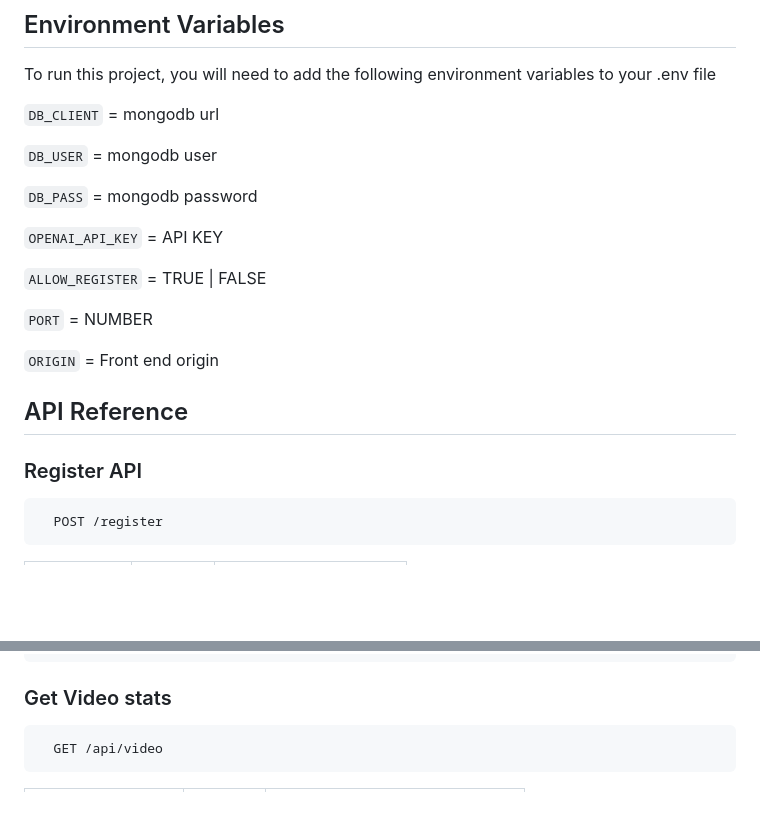
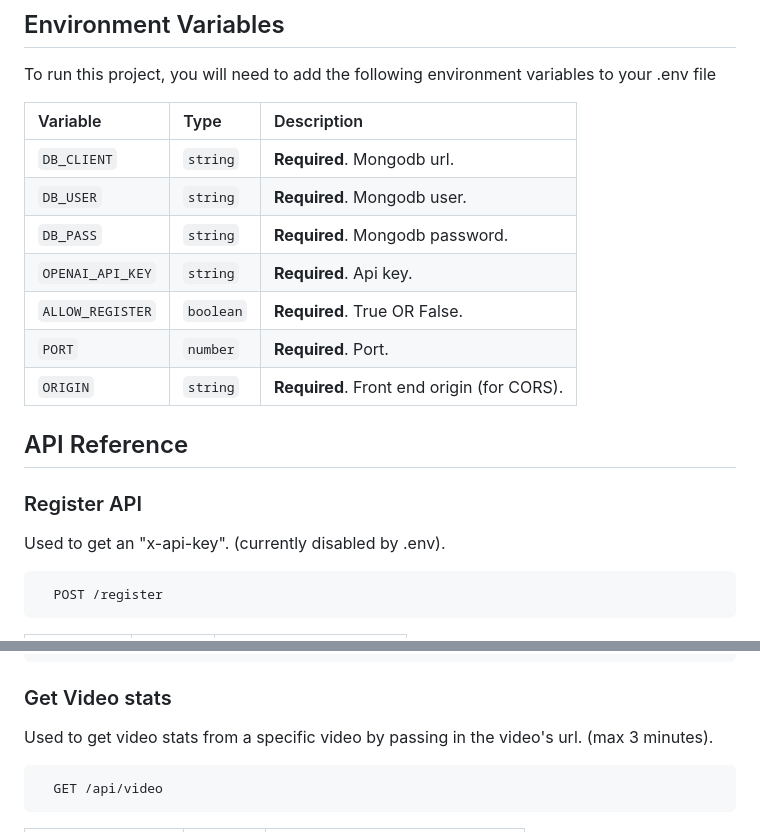
Before and after one commit to Juanfec4/vid-stats-api, a Markdown page: README.md, 2 parts joined by grey strips. GitHub-like rendering; blank space fills up the shorter version.

````diff
--- a/README.md
+++ b/README.md
@@ -29,23 +29,21 @@ npm run start
 
 To run this project, you will need to add the following environment variables to your .env file
 
-`DB_CLIENT` = mongodb url
-
-`DB_USER` = mongodb user
-
-`DB_PASS` = mongodb password
-
-`OPENAI_API_KEY` = API KEY
-
-`ALLOW_REGISTER` = TRUE | FALSE
-
-`PORT` = NUMBER
-
-`ORIGIN` = Front end origin
+| Variable         | Type      | Description                                |
+| :--------------- | :-------- | :----------------------------------------- |
+| `DB_CLIENT`      | `string`  | **Required**. Mongodb url.                 |
+| `DB_USER`        | `string`  | **Required**. Mongodb user.                |
+| `DB_PASS`        | `string`  | **Required**. Mongodb password.            |
+| `OPENAI_API_KEY` | `string`  | **Required**. Api key.                     |
+| `ALLOW_REGISTER` | `boolean` | **Required**. True OR False.               |
+| `PORT`           | `number`  | **Required**. Port.                        |
+| `ORIGIN`         | `string`  | **Required**. Front end origin (for CORS). |
 
 ## API Reference
 
 ### Register API
+
+Used to get an "x-api-key". (currently disabled by .env).
 
 ```http
   POST /register
@@ -67,6 +65,8 @@ To run this project, you will need to add the following environment variables to
 ```
 
 ### Get Video stats
+
+Used to get video stats from a specific video by passing in the video's url. (max 3 minutes).
 
 ```http
   GET /api/video
````
